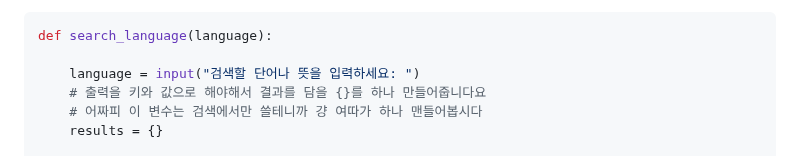
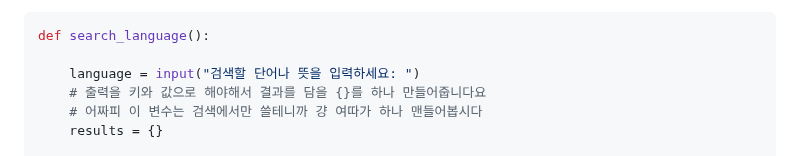
Before and after one commit to fightmeat/TIL, a Markdown page: Assignment/3차과제/3. 함수화.md, the part around the change. Drawn GitHub-style.

````diff
--- a/Assignment/3차과제/3. 함수화.md
+++ b/Assignment/3차과제/3. 함수화.md
@@ -97,7 +97,7 @@ equity: 자본, 공정
 - 저기 넣는 값 이름을 language라고 합시다.
 
 ```python
-def search_language(language):
+def search_language():
 
     language = input("검색할 단어나 뜻을 입력하세요: ")
     # 출력을 키와 값으로 해야해서 결과를 담을 {}를 하나 만들어줍니다요
````
